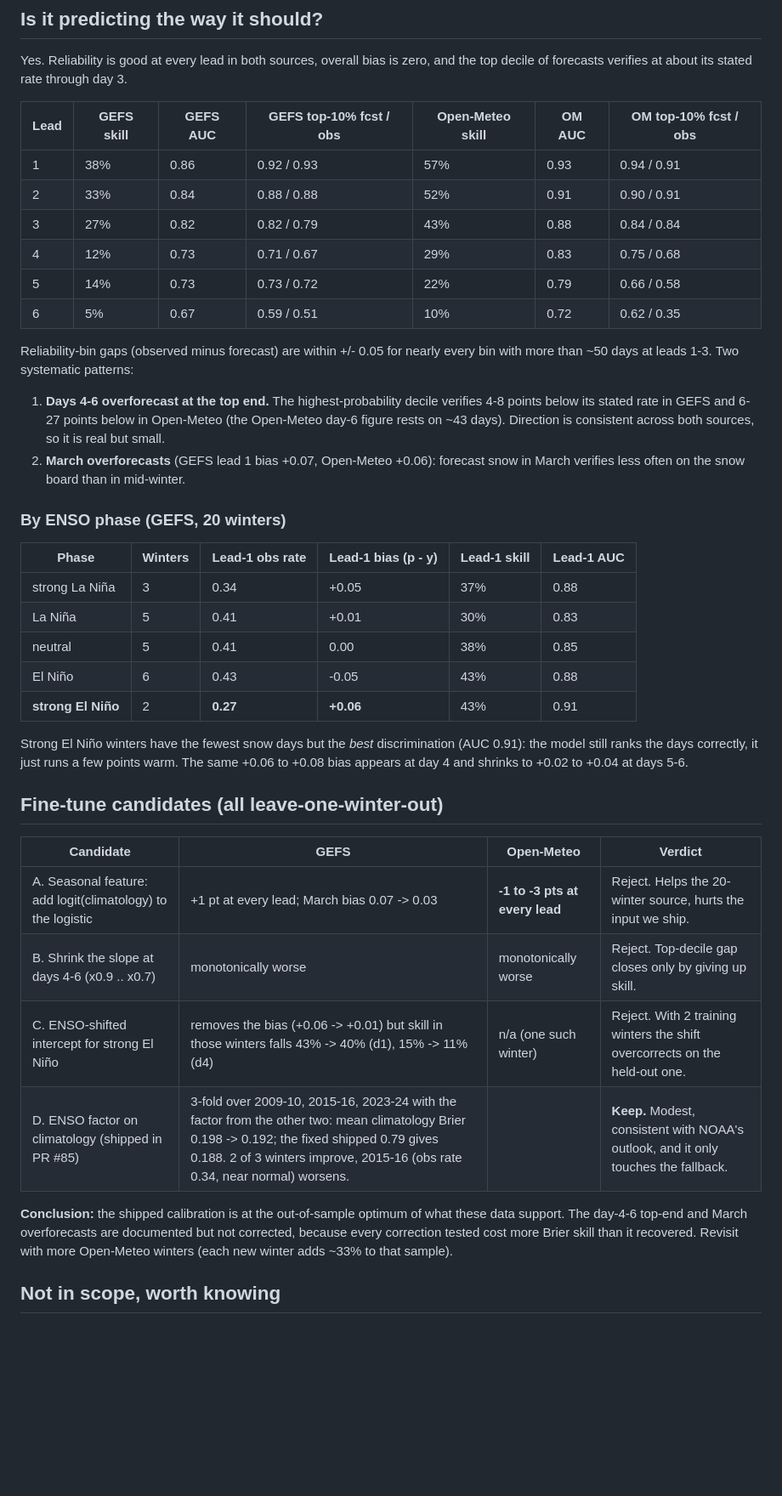
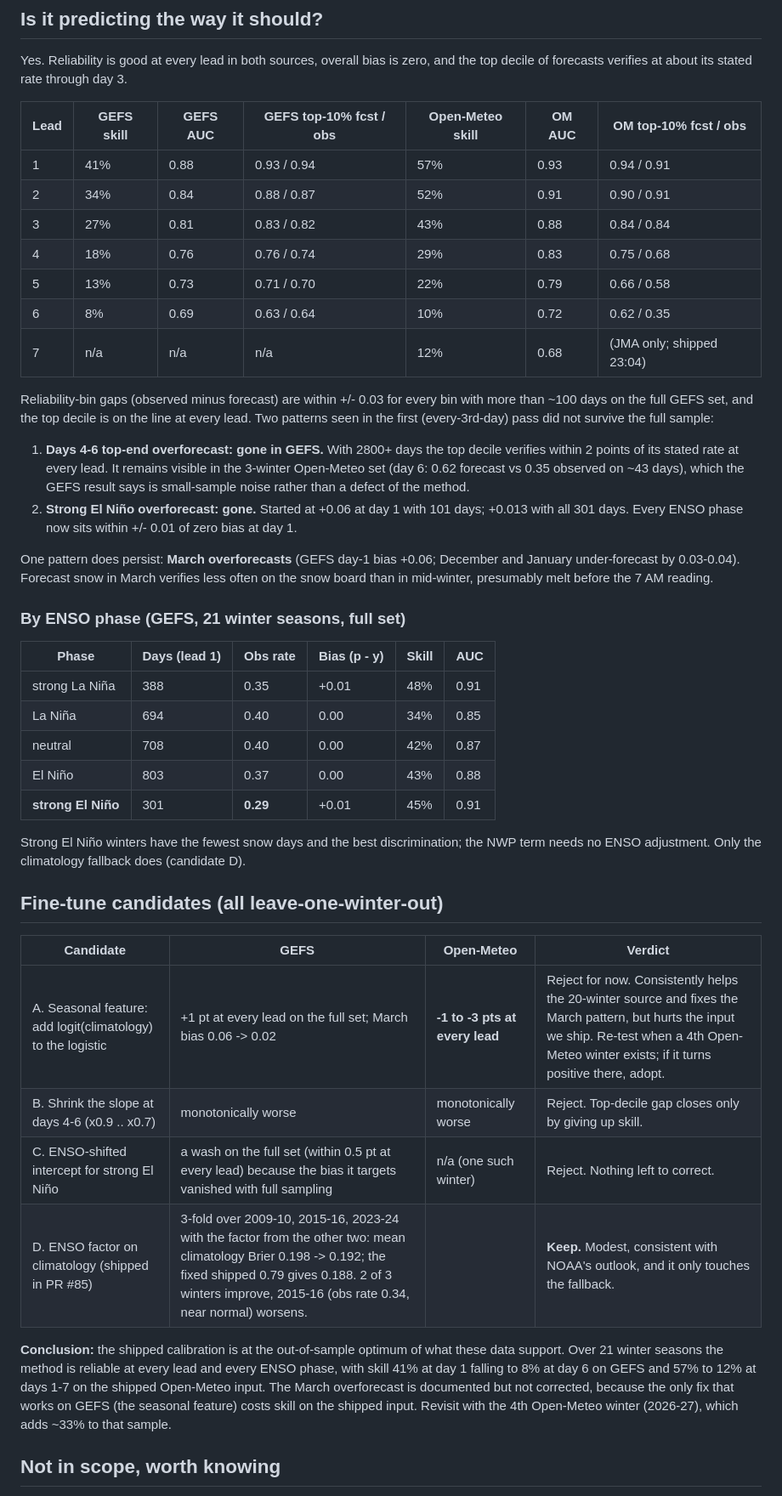
Before and after one commit to salvadordali256/weather, a Markdown page: docs/reports/2026-09-20-nwp-full-history-verification.md, the part around one of its changes. Shown at 85% size. Rendered like a GitHub page; blank space fills up the shorter version.

Commit message:
Finalize the NWP full-history verification report on the complete GEFS set
Co-Authored-By: Claude Fable 5.1 <noreply@anthropic.com>

```diff
--- a/docs/reports/2026-09-20-nwp-full-history-verification.md
+++ b/docs/reports/2026-09-20-nwp-full-history-verification.md
@@ -19,40 +19,43 @@ Yes. Reliability is good at every lead in both sources, overall bias is zero, an
 
 | Lead | GEFS skill | GEFS AUC | GEFS top-10% fcst / obs | Open-Meteo skill | OM AUC | OM top-10% fcst / obs |
 |---|---|---|---|---|---|---|
-| 1 | 38% | 0.86 | 0.92 / 0.93 | 57% | 0.93 | 0.94 / 0.91 |
-| 2 | 33% | 0.84 | 0.88 / 0.88 | 52% | 0.91 | 0.90 / 0.91 |
-| 3 | 27% | 0.82 | 0.82 / 0.79 | 43% | 0.88 | 0.84 / 0.84 |
-| 4 | 12% | 0.73 | 0.71 / 0.67 | 29% | 0.83 | 0.75 / 0.68 |
-| 5 | 14% | 0.73 | 0.73 / 0.72 | 22% | 0.79 | 0.66 / 0.58 |
-| 6 | 5% | 0.67 | 0.59 / 0.51 | 10% | 0.72 | 0.62 / 0.35 |
+| 1 | 41% | 0.88 | 0.93 / 0.94 | 57% | 0.93 | 0.94 / 0.91 |
+| 2 | 34% | 0.84 | 0.88 / 0.87 | 52% | 0.91 | 0.90 / 0.91 |
+| 3 | 27% | 0.81 | 0.83 / 0.82 | 43% | 0.88 | 0.84 / 0.84 |
+| 4 | 18% | 0.76 | 0.76 / 0.74 | 29% | 0.83 | 0.75 / 0.68 |
+| 5 | 13% | 0.73 | 0.71 / 0.70 | 22% | 0.79 | 0.66 / 0.58 |
+| 6 | 8% | 0.69 | 0.63 / 0.64 | 10% | 0.72 | 0.62 / 0.35 |
+| 7 | n/a | n/a | n/a | 12% | 0.68 | (JMA only; shipped 23:04) |
 
-Reliability-bin gaps (observed minus forecast) are within +/- 0.05 for nearly every bin with more than ~50 days at leads 1-3. Two systematic patterns:
+Reliability-bin gaps (observed minus forecast) are within +/- 0.03 for every bin with more than ~100 days on the full GEFS set, and the top decile is on the line at every lead. Two patterns seen in the first (every-3rd-day) pass did not survive the full sample:
 
-1. **Days 4-6 overforecast at the top end.** The highest-probability decile verifies 4-8 points below its stated rate in GEFS and 6-27 points below in Open-Meteo (the Open-Meteo day-6 figure rests on ~43 days). Direction is consistent across both sources, so it is real but small.
-2. **March overforecasts** (GEFS lead 1 bias +0.07, Open-Meteo +0.06): forecast snow in March verifies less often on the snow board than in mid-winter.
+1. **Days 4-6 top-end overforecast: gone in GEFS.** With 2800+ days the top decile verifies within 2 points of its stated rate at every lead. It remains visible in the 3-winter Open-Meteo set (day 6: 0.62 forecast vs 0.35 observed on ~43 days), which the GEFS result says is small-sample noise rather than a defect of the method.
+2. **Strong El Niño overforecast: gone.** Started at +0.06 at day 1 with 101 days; +0.013 with all 301 days. Every ENSO phase now sits within +/- 0.01 of zero bias at day 1.
 
-### By ENSO phase (GEFS, 20 winters)
+One pattern does persist: **March overforecasts** (GEFS day-1 bias +0.06; December and January under-forecast by 0.03-0.04). Forecast snow in March verifies less often on the snow board than in mid-winter, presumably melt before the 7 AM reading.
 
-| Phase | Winters | Lead-1 obs rate | Lead-1 bias (p - y) | Lead-1 skill | Lead-1 AUC |
+### By ENSO phase (GEFS, 21 winter seasons, full set)
+
+| Phase | Days (lead 1) | Obs rate | Bias (p - y) | Skill | AUC |
 |---|---|---|---|---|---|
-| strong La Niña | 3 | 0.34 | +0.05 | 37% | 0.88 |
-| La Niña | 5 | 0.41 | +0.01 | 30% | 0.83 |
-| neutral | 5 | 0.41 | 0.00 | 38% | 0.85 |
-| El Niño | 6 | 0.43 | -0.05 | 43% | 0.88 |
-| **strong El Niño** | 2 | **0.27** | **+0.06** | 43% | 0.91 |
+| strong La Niña | 388 | 0.35 | +0.01 | 48% | 0.91 |
+| La Niña | 694 | 0.40 | 0.00 | 34% | 0.85 |
+| neutral | 708 | 0.40 | 0.00 | 42% | 0.87 |
+| El Niño | 803 | 0.37 | 0.00 | 43% | 0.88 |
+| **strong El Niño** | 301 | **0.29** | +0.01 | 45% | 0.91 |
 
-Strong El Niño winters have the fewest snow days but the *best* discrimination (AUC 0.91): the model still ranks the days correctly, it just runs a few points warm. The same +0.06 to +0.08 bias appears at day 4 and shrinks to +0.02 to +0.04 at days 5-6.
+Strong El Niño winters have the fewest snow days and the best discrimination; the NWP term needs no ENSO adjustment. Only the climatology fallback does (candidate D).
 
 ## Fine-tune candidates (all leave-one-winter-out)
 
 | Candidate | GEFS | Open-Meteo | Verdict |
 |---|---|---|---|
-| A. Seasonal feature: add logit(climatology) to the logistic | +1 pt at every lead; March bias 0.07 -> 0.03 | **-1 to -3 pts at every lead** | Reject. Helps the 20-winter source, hurts the input we ship. |
+| A. Seasonal feature: add logit(climatology) to the logistic | +1 pt at every lead on the full set; March bias 0.06 -> 0.02 | **-1 to -3 pts at every lead** | Reject for now. Consistently helps the 20-winter source and fixes the March pattern, but hurts the input we ship. Re-test when a 4th Open-Meteo winter exists; if it turns positive there, adopt. |
 | B. Shrink the slope at days 4-6 (x0.9 .. x0.7) | monotonically worse | monotonically worse | Reject. Top-decile gap closes only by giving up skill. |
-| C. ENSO-shifted intercept for strong El Niño | removes the bias (+0.06 -> +0.01) but skill in those winters falls 43% -> 40% (d1), 15% -> 11% (d4) | n/a (one such winter) | Reject. With 2 training winters the shift overcorrects on the held-out one. |
+| C. ENSO-shifted intercept for strong El Niño | a wash on the full set (within 0.5 pt at every lead) because the bias it targets vanished with full sampling | n/a (one such winter) | Reject. Nothing left to correct. |
 | D. ENSO factor on climatology (shipped in PR #85) | 3-fold over 2009-10, 2015-16, 2023-24 with the factor from the other two: mean climatology Brier 0.198 -> 0.192; the fixed shipped 0.79 gives 0.188. 2 of 3 winters improve, 2015-16 (obs rate 0.34, near normal) worsens. | | **Keep.** Modest, consistent with NOAA's outlook, and it only touches the fallback. |
 
-**Conclusion:** the shipped calibration is at the out-of-sample optimum of what these data support. The day-4-6 top-end and March overforecasts are documented but not corrected, because every correction tested cost more Brier skill than it recovered. Revisit with more Open-Meteo winters (each new winter adds ~33% to that sample).
+**Conclusion:** the shipped calibration is at the out-of-sample optimum of what these data support. Over 21 winter seasons the method is reliable at every lead and every ENSO phase, with skill 41% at day 1 falling to 8% at day 6 on GEFS and 57% to 12% at days 1-7 on the shipped Open-Meteo input. The March overforecast is documented but not corrected, because the only fix that works on GEFS (the seasonal feature) costs skill on the shipped input. Revisit with the 4th Open-Meteo winter (2026-27), which adds ~33% to that sample.
 
 ## Not in scope, worth knowing
 
```
Also changed, not shown: other parts of docs/reports/2026-09-20-nwp-full-history-verification.md (+3 -2 lines).
